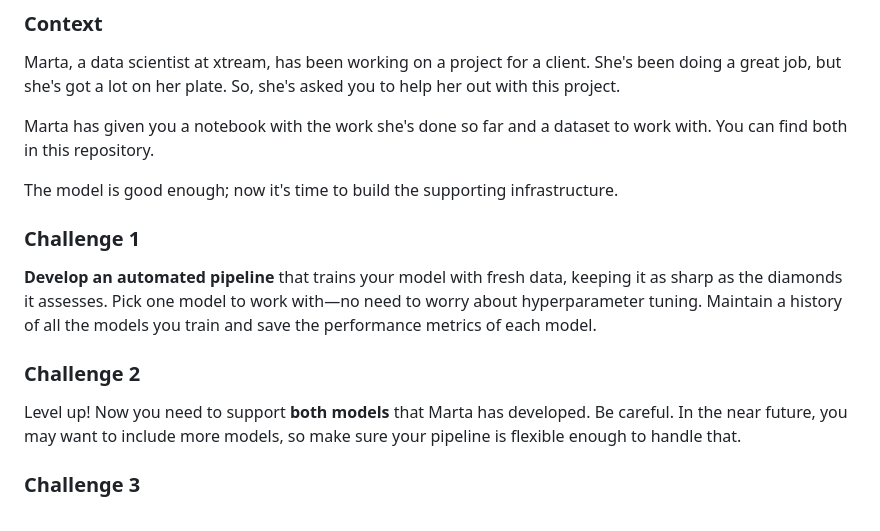
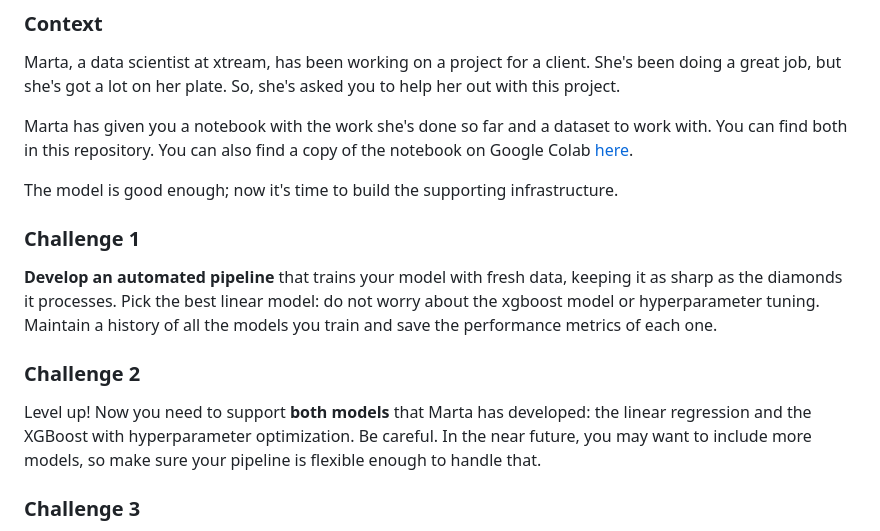
Before and after one commit to teresaacsf/xtream-ai-assignment-developer, a Markdown page: README.md, the part around the change printed below. Rendered like a GitHub page.

Commit message:
feat: update readme with notebook

```diff
--- a/README.md
+++ b/README.md
@@ -35,16 +36,21 @@ We'll be looking at a bunch of things to see how awesome your work is, like:
 Marta, a data scientist at xtream, has been working on a project for a client. She's been doing a great job, but she's got a lot on her plate. So, she's asked you to help her out with this project.
 
 Marta has given you a notebook with the work she's done so far and a dataset to work with. You can find both in this repository.
+You can also find a copy of the notebook on Google Colab [here](https://colab.research.google.com/drive/1ZUg5sAj-nW0k3E5fEcDuDBdQF-IhTQrd?usp=sharing).
 
 The model is good enough; now it's time to build the supporting infrastructure.
 
 ### Challenge 1
 
-**Develop an automated pipeline** that trains your model with fresh data, keeping it as sharp as the diamonds it assesses. Pick one model to work with—no need to worry about hyperparameter tuning. Maintain a history of all the models you train and save the performance metrics of each model.
+**Develop an automated pipeline** that trains your model with fresh data, keeping it as sharp as the diamonds it processes.
+Pick the best linear model: do not worry about the xgboost model or hyperparameter tuning.
+Maintain a history of all the models you train and save the performance metrics of each one.
 
 ### Challenge 2
 
-Level up! Now you need to support **both models** that Marta has developed. Be careful. In the near future, you may want to include more models, so make sure your pipeline is flexible enough to handle that.
+Level up! Now you need to support **both models** that Marta has developed: the linear regression and the XGBoost with hyperparameter optimization.
+Be careful.
+In the near future, you may want to include more models, so make sure your pipeline is flexible enough to handle that.
 
 ### Challenge 3
 
```
Also changed, not shown: other parts of README.md (+1 -0 lines).
